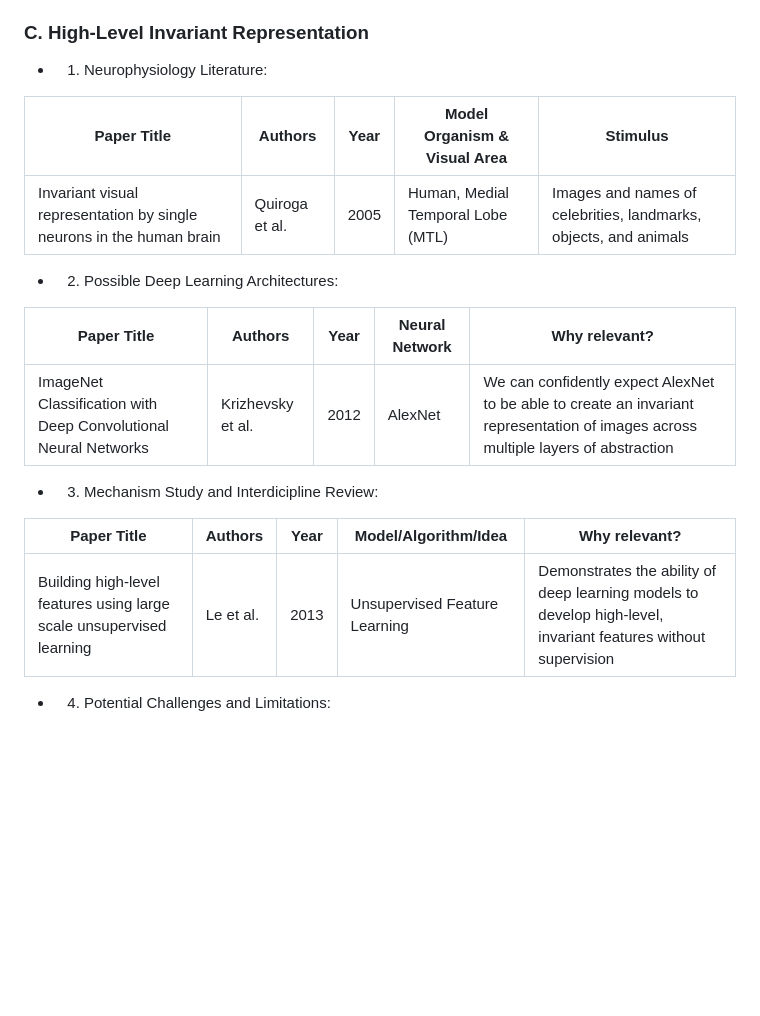
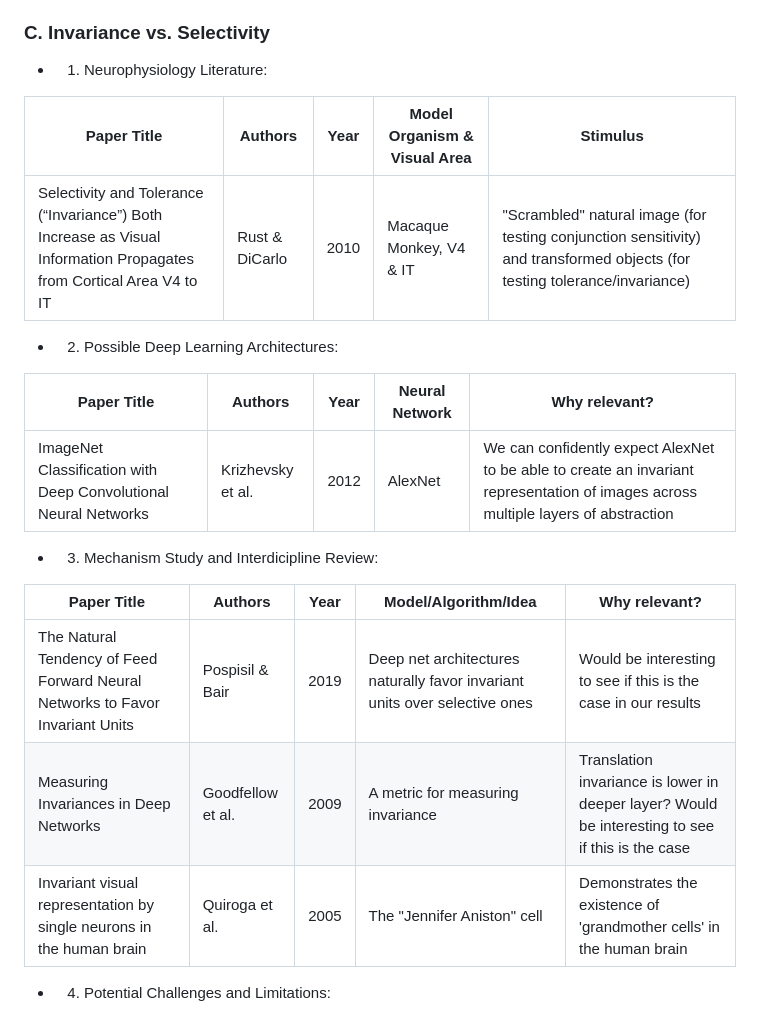
Before and after one commit to tonyfu97/LearnCompNeuro, a Markdown page: artiphysiology/project-ideas.md, the part around the change. GitHub-like rendering; blank space fills up the shorter version.

Commit message:
Update project c.

```diff
--- a/artiphysiology/project-ideas.md
+++ b/artiphysiology/project-ideas.md
@@ -77,13 +77,14 @@ Region proposal methods, in essence, simplify the complex task of identifying an
 Processing dynamic visual stimuli like the moving "barber pole" involves the challenge of integrating spatial and temporal information. While Two-Stream Convolutional Networks and ConvLSTM can handle both types of data, they may not model the exact processes of the brain, especially considering the non-linear and complex nature of neuronal dynamics in the brain. Another potential challenge is that of matching the exact input stimulus. In the neurophysiology studies, the stimuli are very specific and might not correspond to the type of data that the deep learning models are typically trained on (e.g., natural images or videos).
 
 
-### C. High-Level Invariant Representation
+### C. Invariance vs. Selectivity
 
 * 1. Neurophysiology Literature:
 
 | Paper Title | Authors | Year | Model Organism & Visual Area | Stimulus |
 |-------------|---------|------|------------------------------|----------|
-| Invariant visual representation by single neurons in the human brain | Quiroga et al. | 2005 | Human, Medial Temporal Lobe (MTL) | Images and names of celebrities, landmarks, objects, and animals |
+| Selectivity and Tolerance (“Invariance”) Both Increase as Visual Information Propagates from Cortical Area V4 to IT | Rust & DiCarlo | 2010 | Macaque Monkey, V4 & IT | "Scrambled" natural image (for testing conjunction sensitivity) and transformed objects (for testing tolerance/invariance) |
+
 
 *  2. Possible Deep Learning Architectures:
 
@@ -91,11 +92,14 @@ Processing dynamic visual stimuli like the moving "barber pole" involves the cha
 |-------------|---------|------|----------------|----------------|
 | ImageNet Classification with Deep Convolutional Neural Networks | Krizhevsky et al. | 2012 | AlexNet | We can confidently expect AlexNet to be able to create an invariant representation of images across multiple layers of abstraction |
 
+
 * 3. Mechanism Study and Interdicipline Review:
 
 | Paper Title | Authors | Year | Model/Algorithm/Idea | Why relevant? |
 |-------------|---------|------|---------------------|----------------|
-| Building high-level features using large scale unsupervised learning | Le et al. | 2013 | Unsupervised Feature Learning | Demonstrates the ability of deep learning models to develop high-level, invariant features without supervision |
+| The Natural Tendency of Feed Forward Neural Networks to Favor Invariant Units | Pospisil & Bair | 2019 | Deep net architectures naturally favor invariant units over selective ones | Would be interesting to see if this is the case in our results |
+| Measuring Invariances in Deep Networks | Goodfellow et al. | 2009 | A metric for measuring invariance | Translation invariance is lower in deeper layer? Would be interesting to see if this is the case |
+| Invariant visual representation by single neurons in the human brain | Quiroga et al. | 2005 | The "Jennifer Aniston" cell | Demonstrates the existence of 'grandmother cells' in the human brain |
 
 * 4. Potential Challenges and Limitations:
 
```
